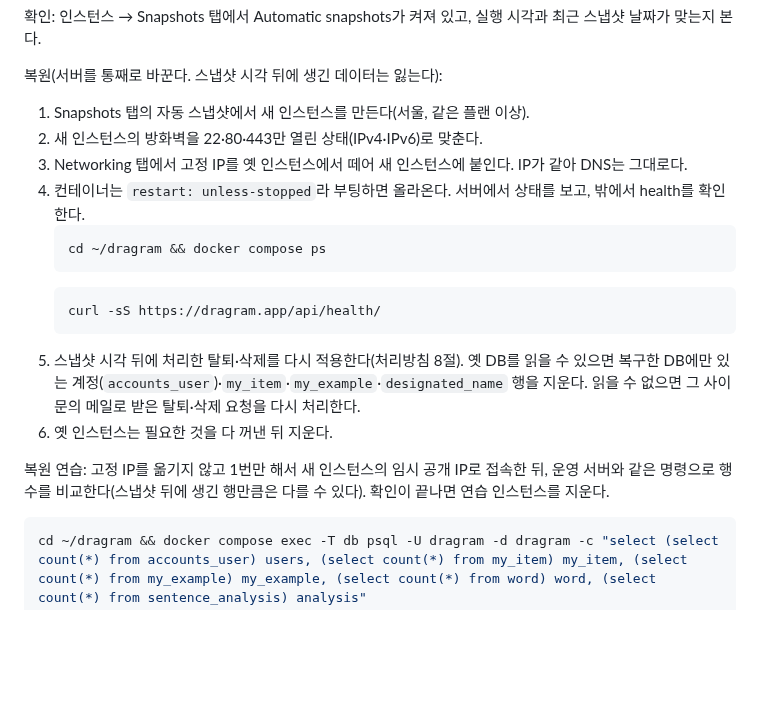
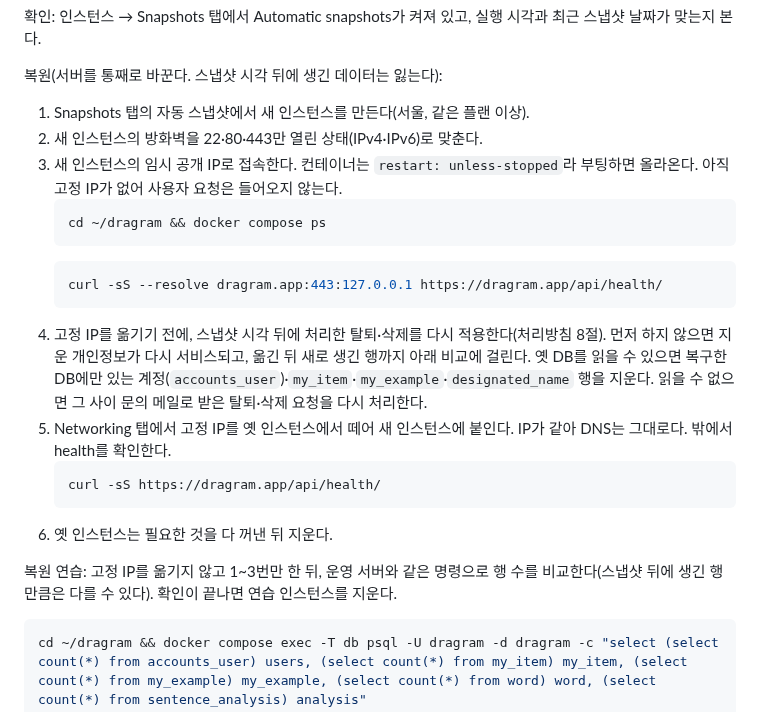
Before and after one commit to MinGyu-Kim0/dragram, a Markdown page: infra/README.md, the part around the change. Drawn GitHub-style; blank space fills up the shorter version.

Commit message:
docs: 복원 때 삭제 재적용을 고정 IP 전환 전에 하기
고정 IP부터 옮기면 지운 개인정보가 다시 서비스되고, 그 사이 새로 생긴
행까지 '복구한 DB에만 있는 행' 비교에 걸려 지워진다(PR #384 Codex 리뷰).

Co-Authored-By: Claude Opus 5.5 <noreply@anthropic.com>

````diff
--- a/infra/README.md
+++ b/infra/README.md
@@ -108,18 +108,21 @@ cd ~/dragram && docker tag dragram-backend:<이전 해시> dragram-backend:curre
 복원(서버를 통째로 바꾼다. 스냅샷 시각 뒤에 생긴 데이터는 잃는다):
 1. Snapshots 탭의 자동 스냅샷에서 새 인스턴스를 만든다(서울, 같은 플랜 이상).
 2. 새 인스턴스의 방화벽을 22·80·443만 열린 상태(IPv4·IPv6)로 맞춘다.
-3. Networking 탭에서 고정 IP를 옛 인스턴스에서 떼어 새 인스턴스에 붙인다. IP가 같아 DNS는 그대로다.
-4. 컨테이너는 `restart: unless-stopped`라 부팅하면 올라온다. 서버에서 상태를 보고, 밖에서 health를 확인한다.
+3. 새 인스턴스의 임시 공개 IP로 접속한다. 컨테이너는 `restart: unless-stopped`라 부팅하면 올라온다. 아직 고정 IP가 없어 사용자 요청은 들어오지 않는다.
    ```bash
    cd ~/dragram && docker compose ps
    ```
    ```bash
+   curl -sS --resolve dragram.app:443:127.0.0.1 https://dragram.app/api/health/
+   ```
+4. 고정 IP를 옮기기 전에, 스냅샷 시각 뒤에 처리한 탈퇴·삭제를 다시 적용한다(처리방침 8절). 먼저 하지 않으면 지운 개인정보가 다시 서비스되고, 옮긴 뒤 새로 생긴 행까지 아래 비교에 걸린다. 옛 DB를 읽을 수 있으면 복구한 DB에만 있는 계정(`accounts_user`)·`my_item`·`my_example`·`designated_name` 행을 지운다. 읽을 수 없으면 그 사이 문의 메일로 받은 탈퇴·삭제 요청을 다시 처리한다.
+5. Networking 탭에서 고정 IP를 옛 인스턴스에서 떼어 새 인스턴스에 붙인다. IP가 같아 DNS는 그대로다. 밖에서 health를 확인한다.
+   ```bash
    curl -sS https://dragram.app/api/health/
    ```
-5. 스냅샷 시각 뒤에 처리한 탈퇴·삭제를 다시 적용한다(처리방침 8절). 옛 DB를 읽을 수 있으면 복구한 DB에만 있는 계정(`accounts_user`)·`my_item`·`my_example`·`designated_name` 행을 지운다. 읽을 수 없으면 그 사이 문의 메일로 받은 탈퇴·삭제 요청을 다시 처리한다.
 6. 옛 인스턴스는 필요한 것을 다 꺼낸 뒤 지운다.
 
-복원 연습: 고정 IP를 옮기지 않고 1번만 해서 새 인스턴스의 임시 공개 IP로 접속한 뒤, 운영 서버와 같은 명령으로 행 수를 비교한다(스냅샷 뒤에 생긴 행만큼은 다를 수 있다). 확인이 끝나면 연습 인스턴스를 지운다.
+복원 연습: 고정 IP를 옮기지 않고 1~3번만 한 뒤, 운영 서버와 같은 명령으로 행 수를 비교한다(스냅샷 뒤에 생긴 행만큼은 다를 수 있다). 확인이 끝나면 연습 인스턴스를 지운다.
 ```bash
 cd ~/dragram && docker compose exec -T db psql -U dragram -d dragram -c "select (select count(*) from accounts_user) users, (select count(*) from my_item) my_item, (select count(*) from my_example) my_example, (select count(*) from word) word, (select count(*) from sentence_analysis) analysis"
 ```
````
